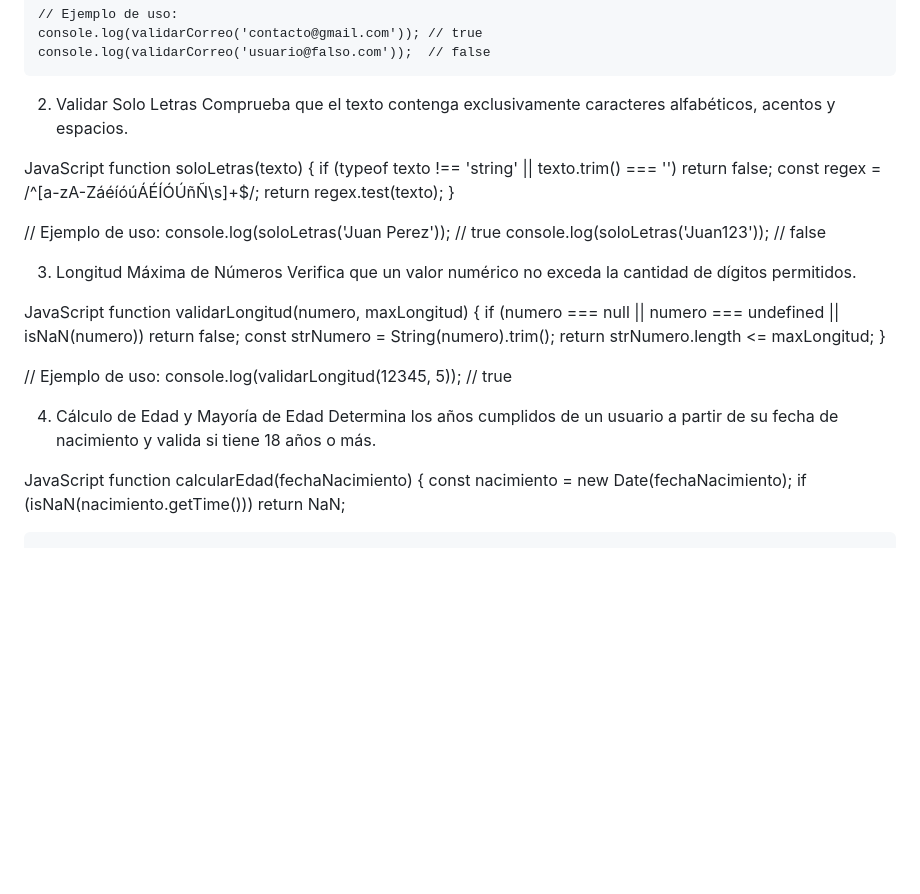
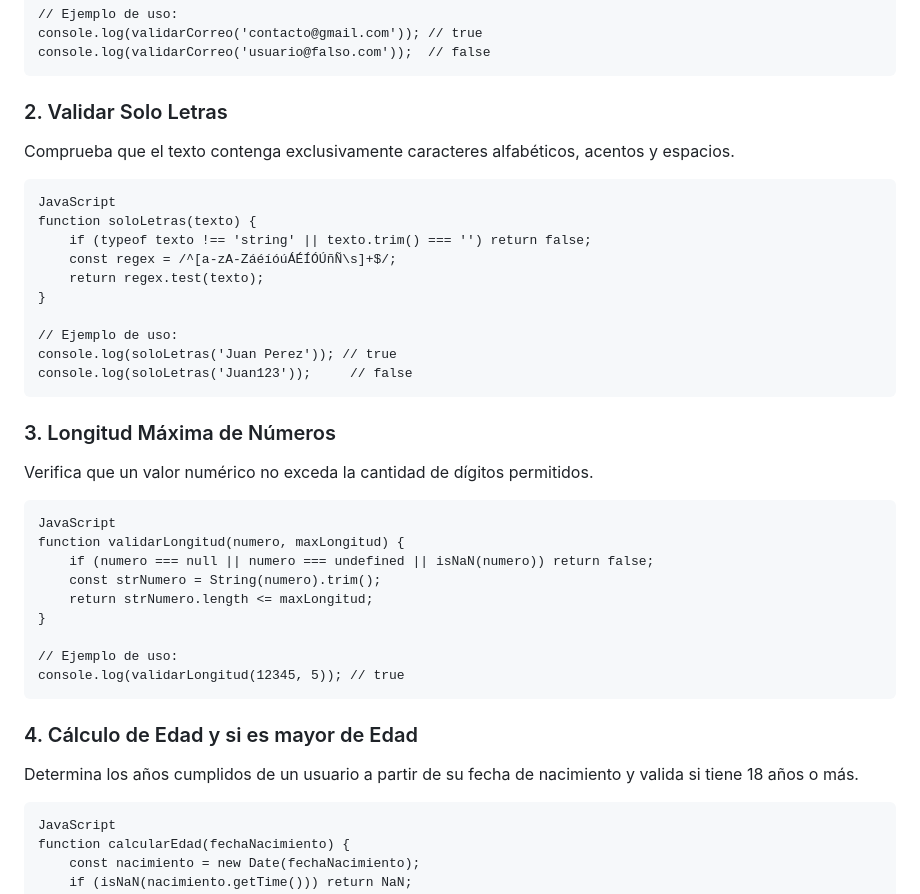
Before and after one commit to Angel500x/A2-T2-Programacion-Web, a Markdown page: README.md, the part around one of its changes. Rendered like a GitHub page; blank space fills up the shorter version.

````diff
--- a/README.md
+++ b/README.md
@@ -41,14 +41,9 @@ console.log(validarCorreo('contacto@gmail.com')); // true
 console.log(validarCorreo('usuario@falso.com'));  // false
 ```
 
-
-
-
-
-
-2. Validar Solo Letras
+### 2. Validar Solo Letras
 Comprueba que el texto contenga exclusivamente caracteres alfabéticos, acentos y espacios.
-
+```
 JavaScript
 function soloLetras(texto) {
     if (typeof texto !== 'string' || texto.trim() === '') return false;
@@ -59,10 +54,11 @@ function soloLetras(texto) {
 // Ejemplo de uso:
 console.log(soloLetras('Juan Perez')); // true
 console.log(soloLetras('Juan123'));     // false
+```
 
-3. Longitud Máxima de Números
+### 3. Longitud Máxima de Números
 Verifica que un valor numérico no exceda la cantidad de dígitos permitidos.
-
+```
 JavaScript
 function validarLongitud(numero, maxLongitud) {
     if (numero === null || numero === undefined || isNaN(numero)) return false;
@@ -72,10 +68,11 @@ function validarLongitud(numero, maxLongitud) {
 
 // Ejemplo de uso:
 console.log(validarLongitud(12345, 5)); // true
+```
 
-4. Cálculo de Edad y Mayoría de Edad
+### 4. Cálculo de Edad y si es mayor de Edad
 Determina los años cumplidos de un usuario a partir de su fecha de nacimiento y valida si tiene 18 años o más.
-
+```
 JavaScript
 function calcularEdad(fechaNacimiento) {
     const nacimiento = new Date(fechaNacimiento);
````
Also changed, not shown: other parts of README.md (+38 -15 lines).
